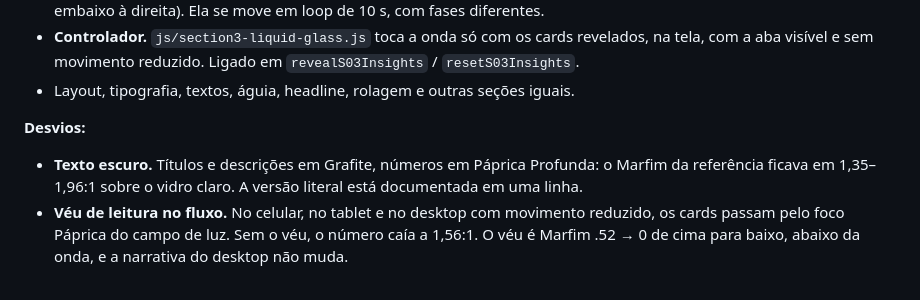
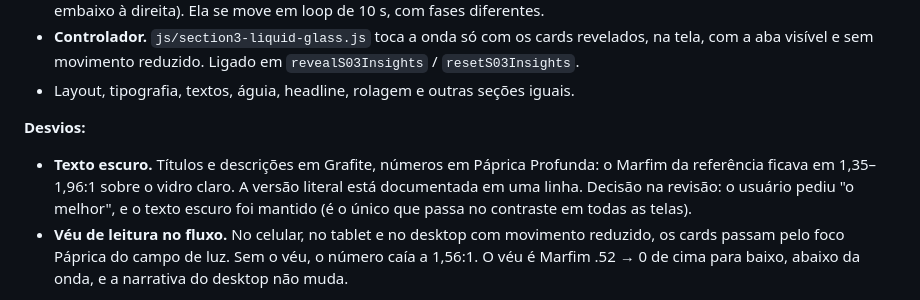
Before and after one commit to gekoviz/vipzuesite, a Markdown page: docs/ANDAMENTO.md, the part around the change. GitHub-like rendering.

```diff
--- a/docs/ANDAMENTO.md
+++ b/docs/ANDAMENTO.md
@@ -11,7 +11,7 @@
 - Layout, tipografia, textos, águia, headline, rolagem e outras seções iguais.
 
 **Desvios:**
-- **Texto escuro.** Títulos e descrições em Grafite, números em Páprica Profunda: o Marfim da referência ficava em 1,35–1,96:1 sobre o vidro claro. A versão literal está documentada em uma linha.
+- **Texto escuro.** Títulos e descrições em Grafite, números em Páprica Profunda: o Marfim da referência ficava em 1,35–1,96:1 sobre o vidro claro. A versão literal está documentada em uma linha. Decisão na revisão: o usuário pediu "o melhor", e o texto escuro foi mantido (é o único que passa no contraste em todas as telas).
 - **Véu de leitura no fluxo.** No celular, no tablet e no desktop com movimento reduzido, os cards passam pelo foco Páprica do campo de luz. Sem o véu, o número caía a 1,56:1. O véu é Marfim .52 → 0 de cima para baixo, abaixo da onda, e a narrativa do desktop não muda.
 
 **Testes (Chrome headless):**
```
Also changed, not shown: docs/s03-glass-onda-relatorio.md (+3 -0 lines).
